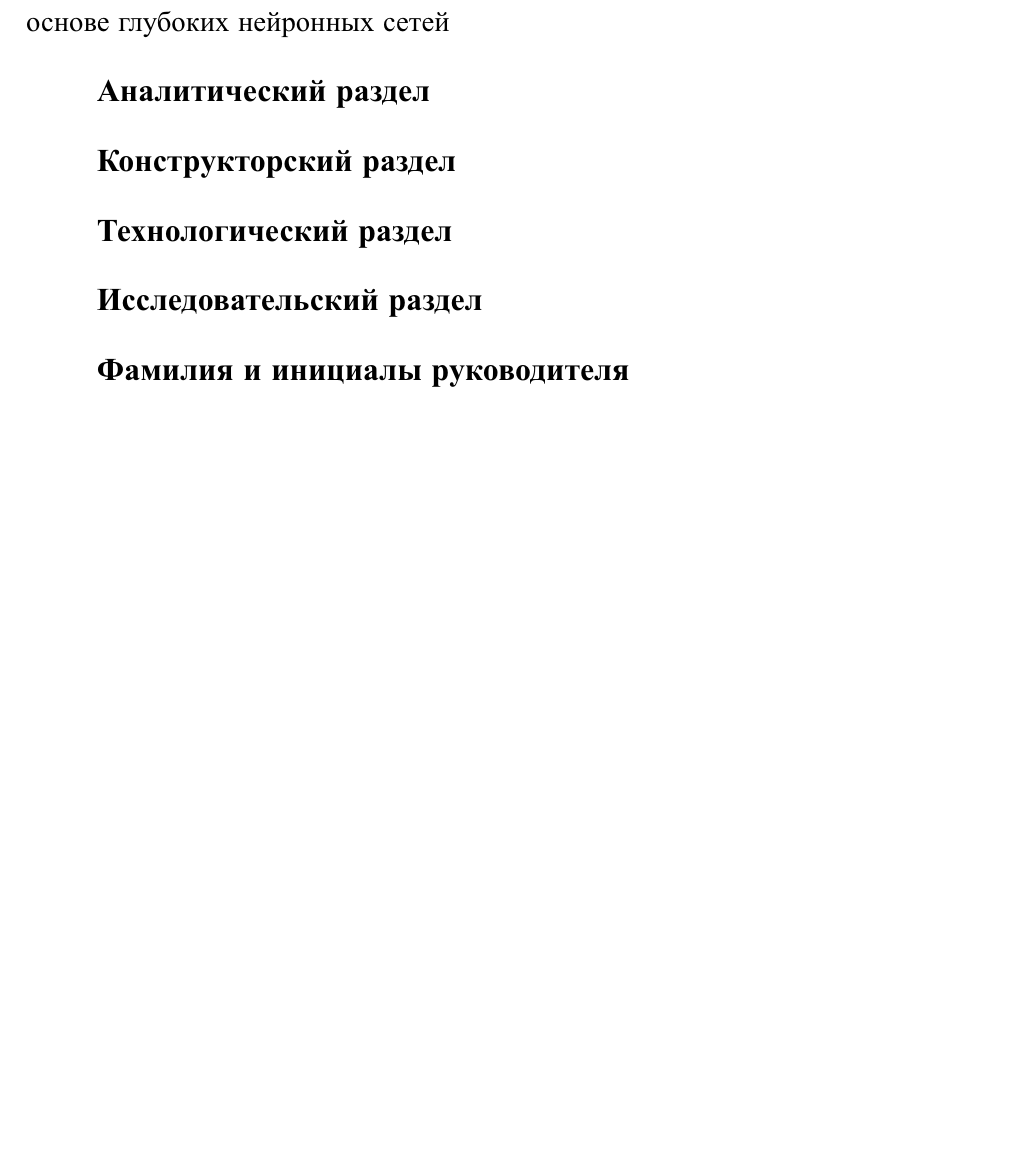
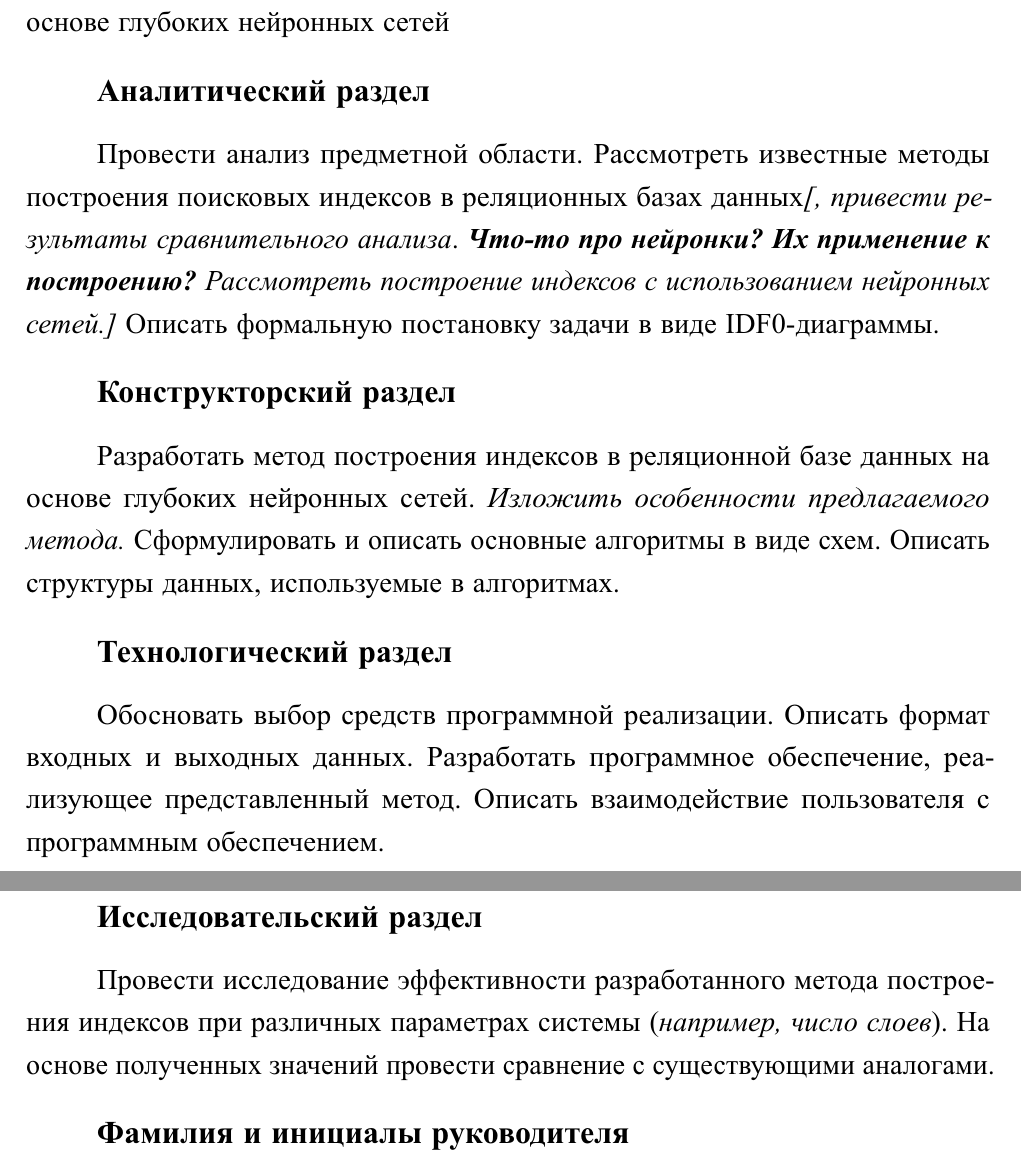
Before and after one commit to MyMiDiII/bmstu-diploma-li, a LaTeX document (TOR/tex/TOR.tex): part of the page before the commit and two parts of pages 1 and 2 of 2 after it, the two joined at a grey line, cut so that both start at the same text, the shorter picture padded with empty space. The pictures show the PDF file TOR/pdf/TOR.pdf that the author committed with the source.

Commit message:
ADD: черновик задания

```diff
--- a/TOR/tex/TOR.tex
+++ b/TOR/tex/TOR.tex
@@ -23,11 +23,30 @@
 
 \section*{Аналитический раздел}
 
+Провести анализ предметной области. Рассмотреть известные методы построения
+поисковых индексов в реляционных базах данных\textit{[, привести результаты
+сравнительного анализа}. \bfit{Что-то про нейронки? Их применение к
+построению?} \textit{Рассмотреть построение индексов с использованием нейронных
+сетей.]} Описать формальную постановку задачи в виде IDF0-диаграммы.
+
 \section*{Конструкторский раздел}
+
+Разработать метод построения индексов в реляционной базе данных на основе
+глубоких нейронных сетей. \textit{Изложить особенности предлагаемого метода.}
+Сформулировать и описать основные алгоритмы в виде схем. Описать структуры
+данных, используемые в алгоритмах.
 
 \section*{Технологический раздел}
 
+Обосновать выбор средств программной реализации. Описать формат входных и
+выходных данных. Разработать программное обеспечение, реализующее представленный
+метод. Описать взаимодействие пользователя с программным обеспечением.
+
 \section*{Исследовательский раздел}
+
+Провести исследование эффективности разработанного метода построения индексов
+при различных параметрах системы (\textit{например, число слоев}). На основе
+полученных значений провести сравнение с существующими аналогами.
 
 \section*{Фамилия и инициалы руководителя}
 
```
Also changed, not shown: TOR/pdf/TOR.pdf.
